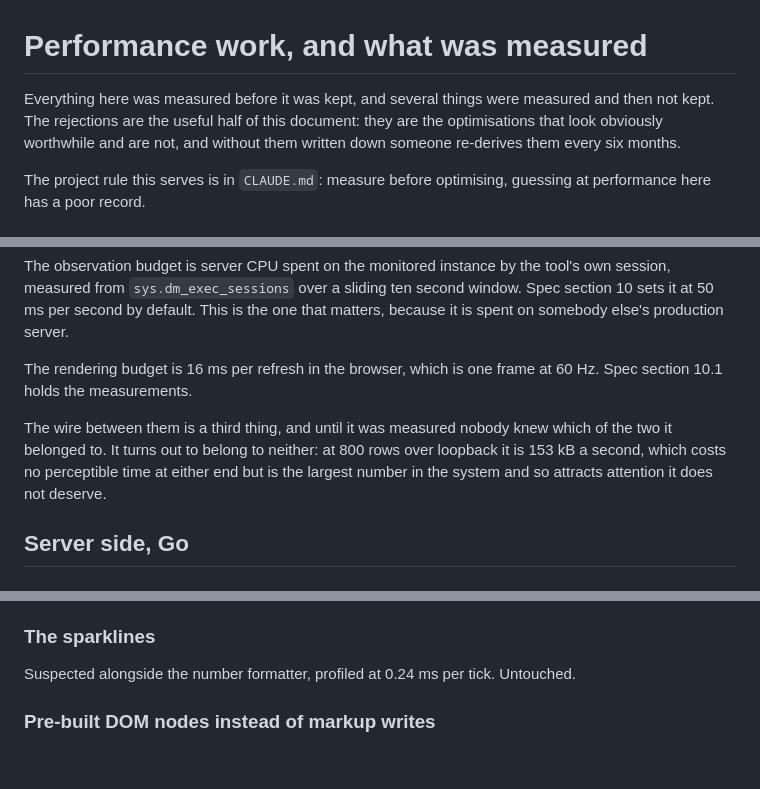
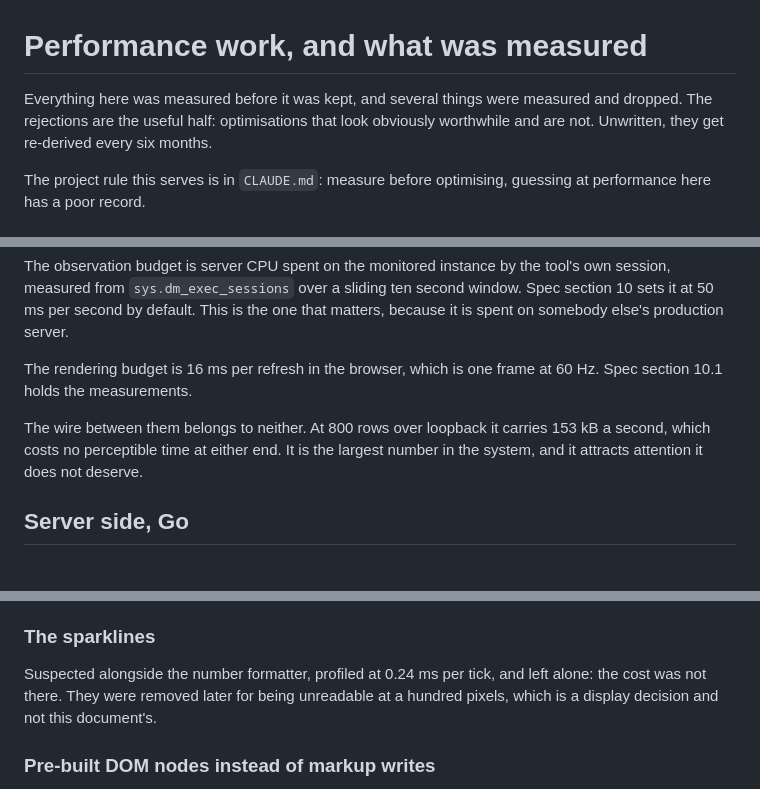
Before and after one commit to rudi-bruchez/sqltop, a Markdown page: docs/PERFORMANCE.md, 3 parts joined by grey strips. GitHub-like rendering; blank space fills up the shorter version.

```diff
--- a/docs/PERFORMANCE.md
+++ b/docs/PERFORMANCE.md
@@ -1,9 +1,9 @@
 # Performance work, and what was measured
 
 Everything here was measured before it was kept, and several things were
-measured and then not kept. The rejections are the useful half of this
-document: they are the optimisations that look obviously worthwhile and are
-not, and without them written down someone re-derives them every six months.
+measured and dropped. The rejections are the useful half: optimisations that
+look obviously worthwhile and are not. Unwritten, they get re-derived every six
+months.
 
 The project rule this serves is in `CLAUDE.md`: measure before optimising,
 guessing at performance here has a poor record.
@@ -21,11 +21,9 @@ server.
 The rendering budget is 16 ms per refresh in the browser, which is one frame
 at 60 Hz. Spec section 10.1 holds the measurements.
 
-The wire between them is a third thing, and until it was measured nobody knew
-which of the two it belonged to. It turns out to belong to neither: at 800
-rows over loopback it is 153 kB a second, which costs no perceptible time at
-either end but is the largest number in the system and so attracts attention
-it does not deserve.
+The wire between them belongs to neither. At 800 rows over loopback it carries
+153 kB a second, which costs no perceptible time at either end. It is the
+largest number in the system, and it attracts attention it does not deserve.
 
 ## Server side, Go
 
@@ -372,8 +365,10 @@ something that is not loopback, which the security model currently forbids.
 
 ### The sparklines
 
-Suspected alongside the number formatter, profiled at 0.24 ms per tick.
-Untouched.
+Suspected alongside the number formatter, profiled at 0.24 ms per tick, and
+left alone: the cost was not there. They were removed later for being
+unreadable at a hundred pixels, which is a display decision and not this
+document's.
 
 ### Pre-built DOM nodes instead of markup writes
 
```
Also changed, not shown: other parts of docs/PERFORMANCE.md (+51 -57 lines).
